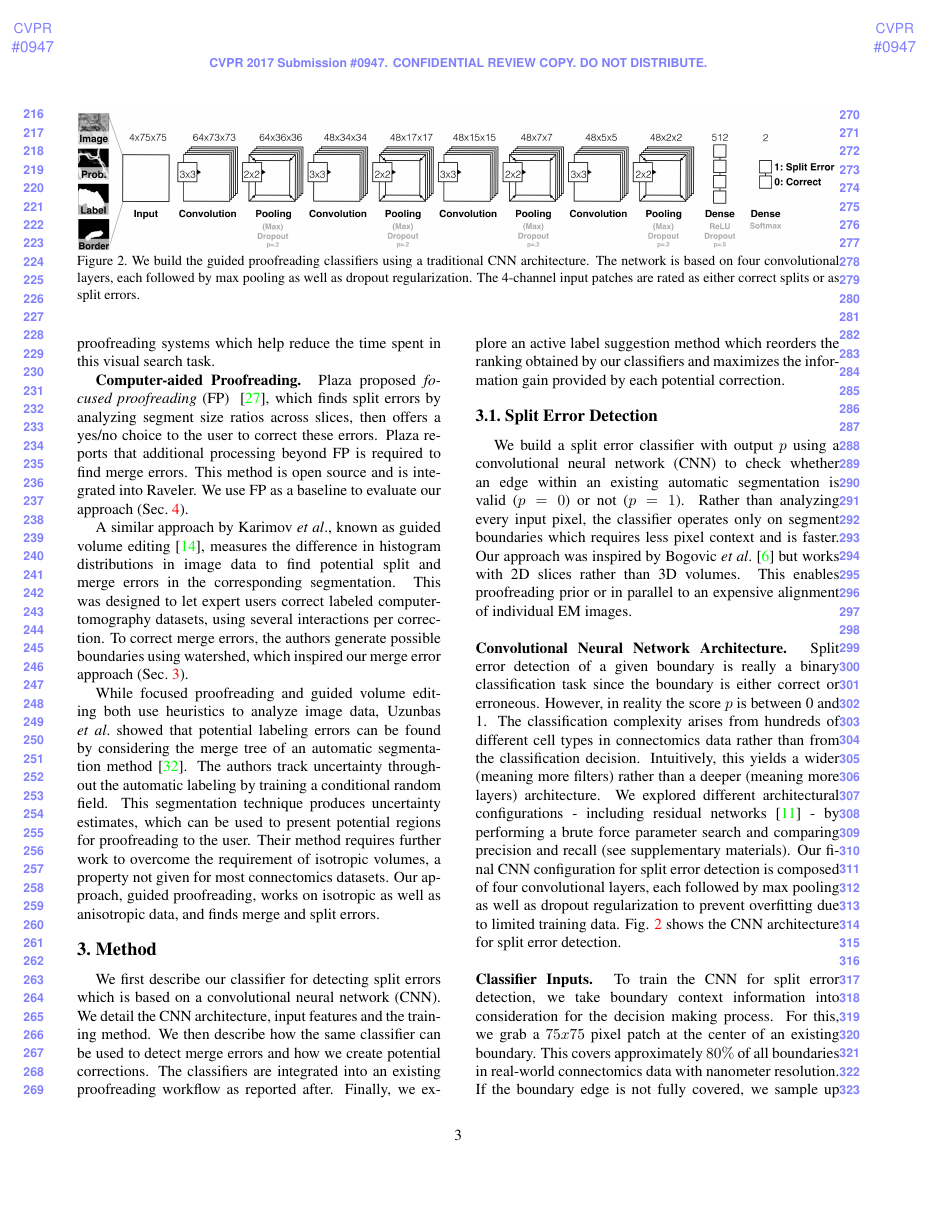
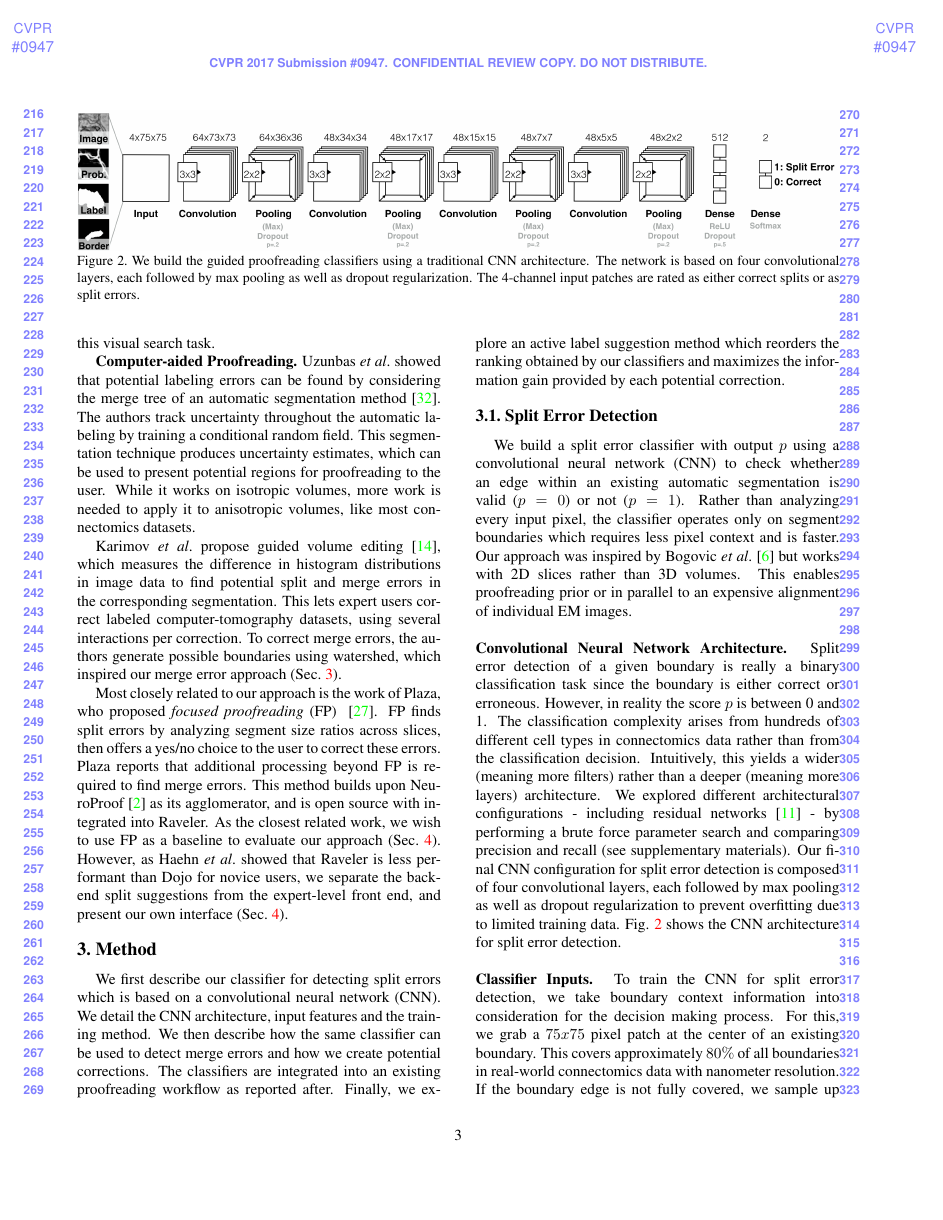
Before and after one commit to VCG/gp, a LaTeX paper (paper/guidedproofreading_review.tex, which reads paper/related_work.tex): page 3 of 9. Compiled offline with pdfLaTeX.

Commit message:
More explicit FP comparison in related work.

```diff
--- a/paper/related_work.tex
+++ b/paper/related_work.tex
@@ -28,8 +28,10 @@ Between expert systems and online games sit Mojo and \textit{Dojo}, by Haehn \et
 All interactive proofreading solutions require the user to find potential errors manually, which takes the majority of the time~\cite{proofreading_bottleneck,haehn_dojo_2014}. Recent works propose computer-aided proofreading systems which help reduce the time spent in this visual search task.
 
 %Most relevant methods here use heuristics to analyze the image data to find potential errors.
-\textbf{Computer-aided Proofreading.} Plaza proposed \textit{focused proofreading} (FP) ~\cite{focused_proofreading}, which finds split errors by analyzing segment size ratios across slices, then offers a yes/no choice to the user to correct these errors. Plaza reports that additional processing beyond FP is required to find merge errors. This method is open source and is integrated into Raveler. We use FP as a baseline to evaluate our approach (Sec.~\ref{sec:evaluation}).
+\textbf{Computer-aided Proofreading.} Uzunbas \etal showed that potential labeling errors can be found by considering the merge tree of an automatic segmentation method~\cite{uzunbas}. The authors track uncertainty throughout the automatic labeling by training a conditional random field. This segmentation technique produces uncertainty estimates, which can be used to present potential regions for proofreading to the user. While it works on isotropic volumes, more work is needed to apply it to anisotropic volumes, like most connectomics datasets.
 
-A similar approach by Karimov \etal, known as guided volume editing~\cite{karimov_guided_volume_editing}, measures the difference in histogram distributions in image data to find potential split and merge errors in the corresponding segmentation. This was designed to let expert users correct labeled computer-tomography datasets, using several interactions per correction. To correct merge errors, the authors generate possible boundaries using watershed, which inspired our merge error approach (Sec.~\ref{sec:methods}).
+%Their method requires further work to overcome the requirement of isotropic volumes, a property not given for most connectomics datasets. Our approach, guided proofreading, works on isotropic as well as anisotropic data, and finds merge and split errors.
 
-While focused proofreading and guided volume editing both use heuristics to analyze image data, Uzunbas \etal showed that potential labeling errors can be found by considering the merge tree of an automatic segmentation method~\cite{uzunbas}. The authors track uncertainty throughout the automatic labeling by training a conditional random field. This segmentation technique produces uncertainty estimates, which can be used to present potential regions for proofreading to the user. Their method requires further work to overcome the requirement of isotropic volumes, a property not given for most connectomics datasets. Our approach, guided proofreading, works on isotropic as well as anisotropic data, and finds merge and split errors.
+Karimov \etal propose guided volume editing~\cite{karimov_guided_volume_editing}, which measures the difference in histogram distributions in image data to find potential split and merge errors in the corresponding segmentation. This lets expert users correct labeled computer-tomography datasets, using several interactions per correction. To correct merge errors, the authors generate possible boundaries using watershed, which inspired our merge error approach (Sec.~\ref{sec:methods}).
+
+Most closely related to our approach is the work of Plaza, who proposed \textit{focused proofreading} (FP) ~\cite{focused_proofreading}. FP finds split errors by analyzing segment size ratios across slices, then offers a yes/no choice to the user to correct these errors. Plaza reports that additional processing beyond FP is required to find merge errors. This method builds upon NeuroProof \cite{neuroproof2013} as its agglomerator, and is open source with integrated into Raveler. As the closest related work, we wish to use FP as a baseline to evaluate our approach (Sec.~\ref{sec:evaluation}). However, as Haehn \etal showed that Raveler is less performant than Dojo for novice users, we separate the backend split suggestions from the expert-level front end, and present our own interface (Sec.~\ref{sec:evaluation}).
```
Also changed, not shown: paper/related_work.tex (2 more changed lines).
